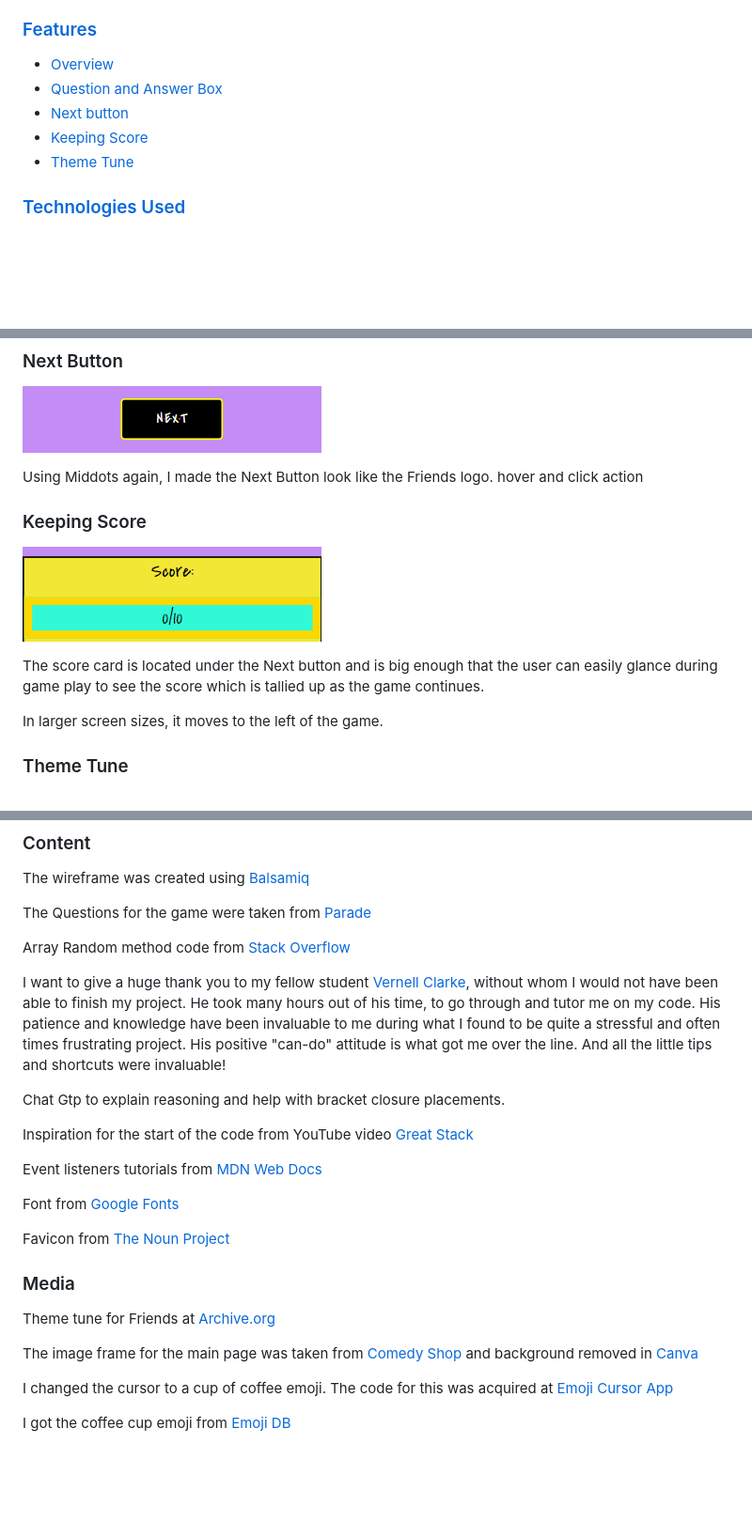
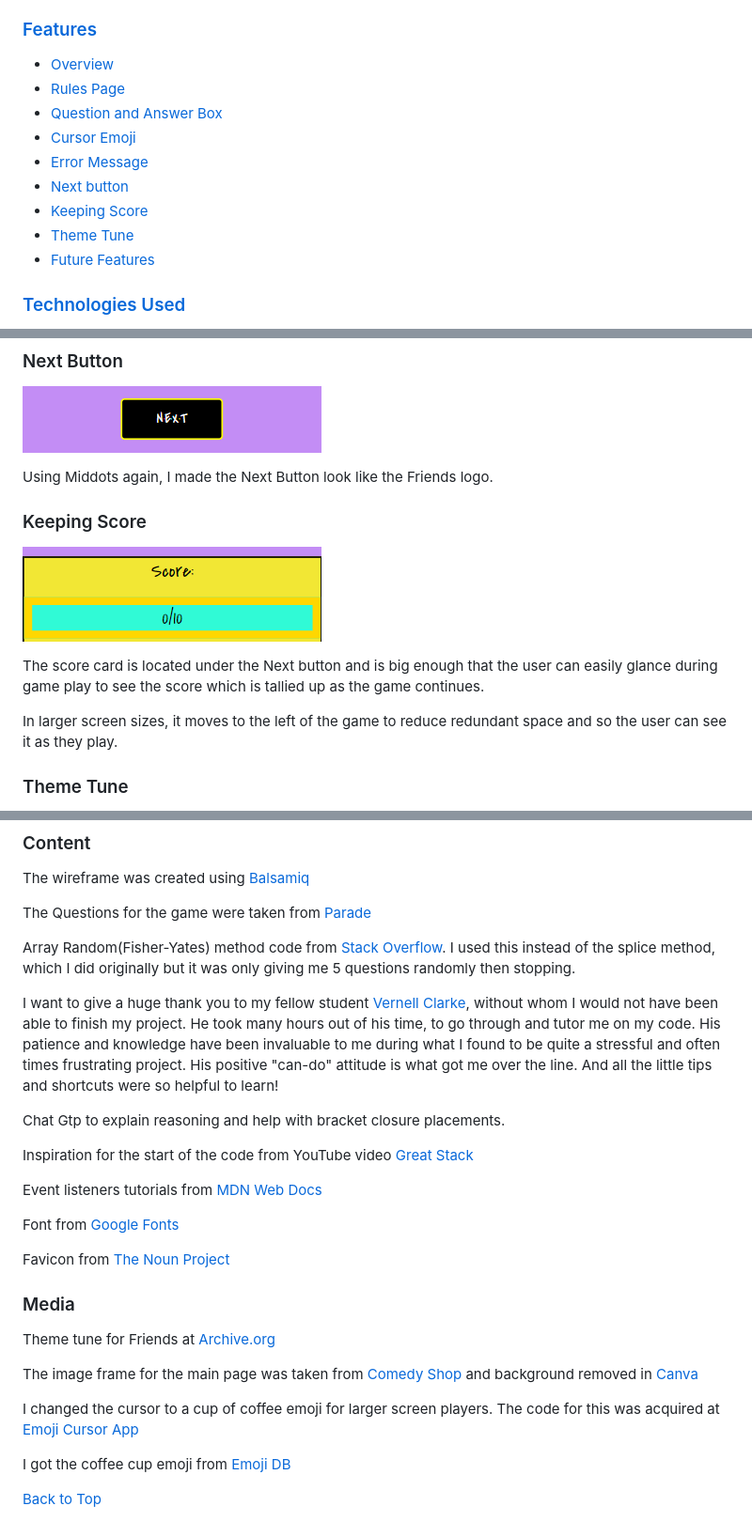
Before and after one commit to RdeSwart/friends-quiz, a Markdown page: README.md, 3 parts joined by grey strips. Shown: that part at 94% size. Rendered like a GitHub page; blank space fills up the shorter version.

Commit message:
README: Final submission on README file

```diff
--- a/README.md
+++ b/README.md
@@ -20,10 +20,14 @@ as they navigate through the simple, intuitive and fun layout.
 ### [Features](#features)
 
 - [Overview](#overview)
+- [Rules Page](#rules-page)
 - [Question and Answer Box](#question-and-answer-box)
+- [Cursor Emoji](#cursor-emoji)
+- [Error Message](#error-message)
 - [Next button](#next-button)
 - [Keeping Score](#keeping-score)
 - [Theme Tune](#theme-tune)
+- [Future Features](#future-features)
 
 ### [Technologies Used](#technologies-used-1)
 
@@ -111,15 +115,14 @@ Should the user click the Next button instead of answering, an error popup messa
 ### Next Button
 ![next button](assets/readme-files/next-button.png)
 
-Using Middots again, I made the Next Button look like the Friends logo. hover and click action
-
+Using Middots again, I made the Next Button look like the Friends logo.
 ### Keeping Score
 ![Score board](assets/readme-files/score-board.png)
 
 The score card is located under the Next button and is big enough that the user can easily glance during game play to see the score which is tallied up
 as the game continues.
 
-In larger screen sizes, it moves to the left of the game.
+In larger screen sizes, it moves to the left of the game to reduce redundant space and so the user can see it as they play.
 
 ### Theme Tune
 
@@ -229,9 +233,9 @@ The wireframe was created using [Balsamiq](https://balsamiq.com/)
 
 The Questions for the game were taken from [Parade](https://parade.com/1061827/alexandra-hurtado/friends-trivia-questions/)
 
-Array Random method code from [Stack Overflow](https://stackoverflow.com/questions/2450954/how-to-randomize-shuffle-a-javascript-array)
+Array Random(Fisher-Yates) method code from [Stack Overflow](https://stackoverflow.com/questions/2450954/how-to-randomize-shuffle-a-javascript-array). I used this instead of the splice method, which I did originally but it was only giving me 5 questions randomly then stopping.
 
-I want to give a huge thank you to my fellow student [Vernell Clarke](https://github.com/VCGithubCode), without whom I would not have been able to finish my project. He took many hours out of his time, to go through and tutor me on my code. His patience and knowledge have been invaluable to me during what I found to be quite a stressful and often times frustrating project. His positive "can-do" attitude is what got me over the line. And all the little tips and shortcuts were invaluable!
+I want to give a huge thank you to my fellow student [Vernell Clarke](https://github.com/VCGithubCode), without whom I would not have been able to finish my project. He took many hours out of his time, to go through and tutor me on my code. His patience and knowledge have been invaluable to me during what I found to be quite a stressful and often times frustrating project. His positive "can-do" attitude is what got me over the line. And all the little tips and shortcuts were so helpful to learn!
 
 Chat Gtp to explain reasoning and help with bracket closure placements.
 
@@ -248,6 +252,8 @@ Theme tune for Friends at [Archive.org](https://archive.org/details/tvtunes_3173
 
 The image frame for the main page was taken from [Comedy Shop](https://comedyshop.com/products/new-world-sales-friends-frame-magnet-mcm-005) and background removed in [Canva](https://www.canva.com/)
 
-I changed the cursor to a cup of coffee emoji. The code for this was acquired at [Emoji Cursor App](https://www.emojicursor.app/)
+I changed the cursor to a cup of coffee emoji for larger screen players. The code for this was acquired at [Emoji Cursor App](https://www.emojicursor.app/)
 
 I got the coffee cup emoji from [Emoji DB](https://emojidb.org/friends-tv-show-emojis)
+
+[Back to Top](#welcome-to-the-ultimate-friends-quiz)
```
Also changed, not shown: other parts of README.md (+3 -2 lines).
